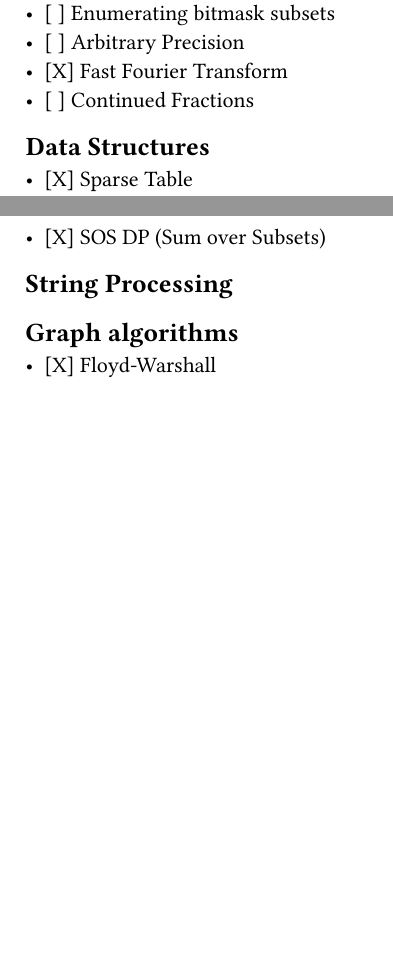
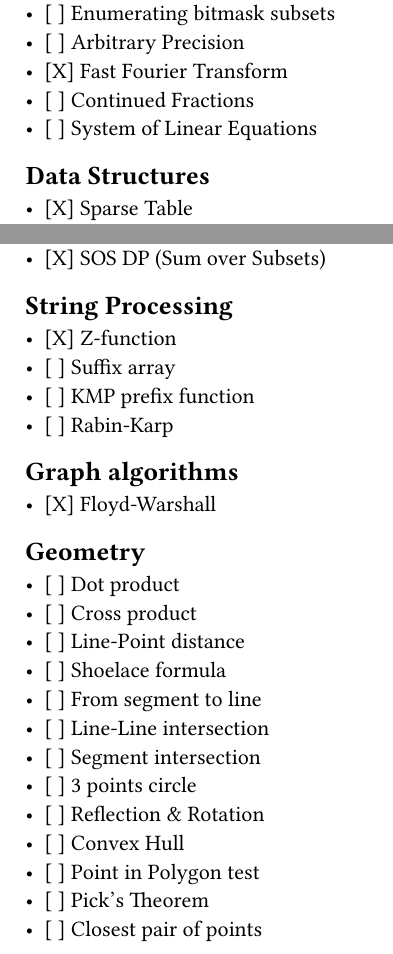
Before and after one commit to KrisjanisP/lu-icpc-notebook, a Typst document (todo.typ): two parts of pages 1 and 2 of 2, joined at a grey line, cut so that both start at the same text, the shorter picture padded with empty space. The pictures show the PDF file todo.pdf that the author committed with the source.

Commit message:
update todo with geometry

```diff
--- a/todo.typ
+++ b/todo.typ
@@ -29,6 +29,7 @@
 - [ ] Arbitrary Precision
 - [X] Fast Fourier Transform
 - [ ] Continued Fractions
+- [ ] System of Linear Equations
 
 == Data Structures
 
@@ -55,6 +56,27 @@
 
 == String Processing
 
+- [X] Z-function
+- [ ] Suffix array
+- [ ] KMP prefix function
+- [ ] Rabin-Karp
+
 == Graph algorithms
 
 - [X] Floyd-Warshall
+
+== Geometry
+
+- [ ] Dot product
+- [ ] Cross product
+- [ ] Line-Point distance
+- [ ] Shoelace formula
+- [ ] From segment to line
+- [ ] Line-Line intersection
+- [ ] Segment intersection
+- [ ] 3 points circle
+- [ ] Reflection & Rotation
+- [ ] Convex Hull
+- [ ] Point in Polygon test
+- [ ] Pick's Theorem
+- [ ] Closest pair of points
```
Also changed, not shown: todo.pdf.
